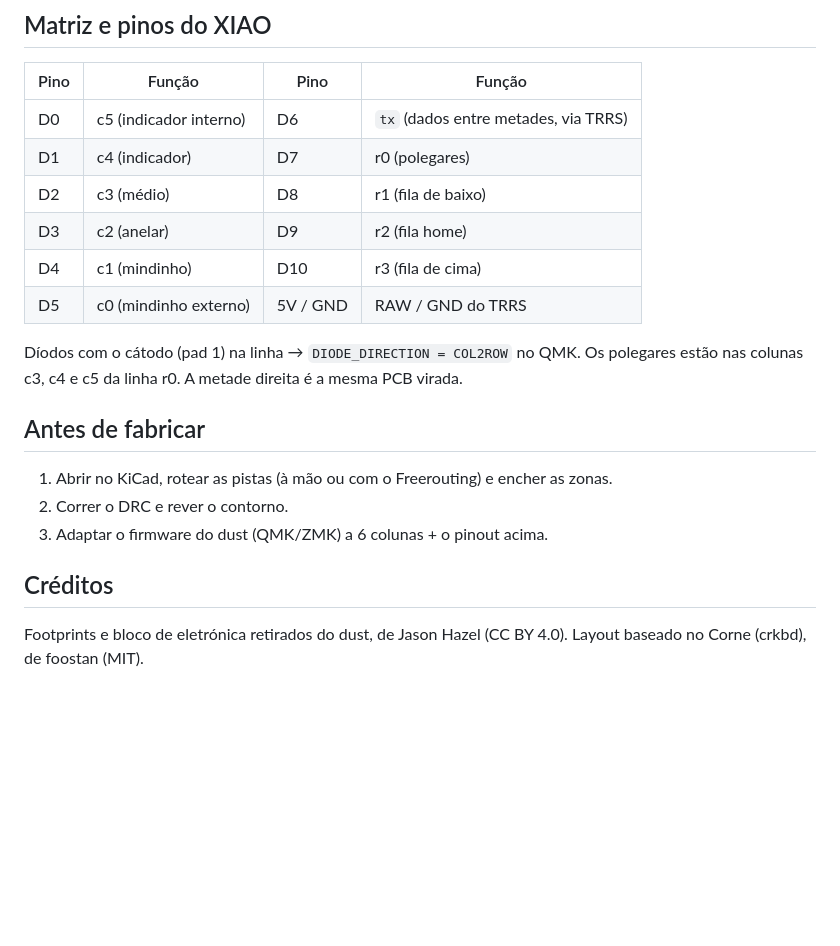
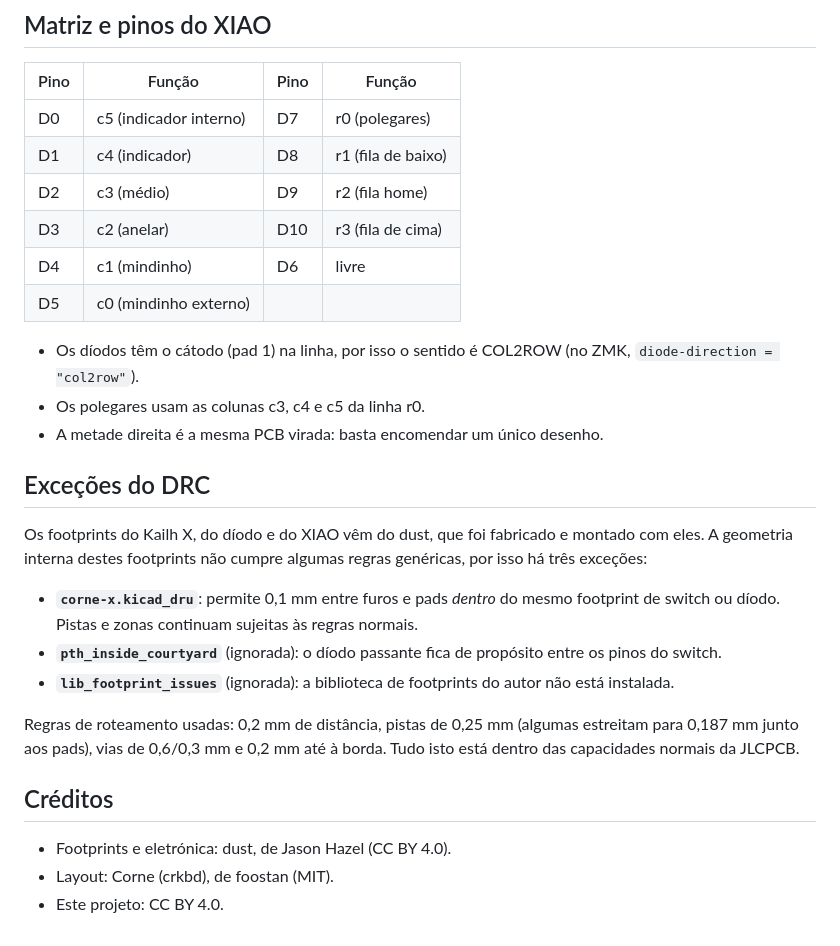
Before and after one commit to deSales327/corne-x, a Markdown page: README.md, the part around one of its changes. Rendered like a GitHub page; blank space fills up the shorter version.

```diff
--- a/README.md
+++ b/README.md
@@ -17,21 +46,27 @@ díodos 1N4148 SOD-123, Seeed XIAO (RP2040 ou BLE), jack TRRS e bateria opcional
 ## Matriz e pinos do XIAO
 | Pino | Função | Pino | Função |
 |---|---|---|---|
-| D0 | c5 (indicador interno) | D6 | `tx` (dados entre metades, via TRRS) |
-| D1 | c4 (indicador) | D7 | r0 (polegares) |
-| D2 | c3 (médio) | D8 | r1 (fila de baixo) |
-| D3 | c2 (anelar) | D9 | r2 (fila home) |
-| D4 | c1 (mindinho) | D10 | r3 (fila de cima) |
-| D5 | c0 (mindinho externo) | 5V / GND | RAW / GND do TRRS |
+| D0 | c5 (indicador interno) | D7 | r0 (polegares) |
+| D1 | c4 (indicador) | D8 | r1 (fila de baixo) |
+| D2 | c3 (médio) | D9 | r2 (fila home) |
+| D3 | c2 (anelar) | D10 | r3 (fila de cima) |
+| D4 | c1 (mindinho) | D6 | livre |
+| D5 | c0 (mindinho externo) | | |
 
-Díodos com o cátodo (pad 1) na linha → `DIODE_DIRECTION = COL2ROW` no QMK.
-Os polegares estão nas colunas c3, c4 e c5 da linha r0. A metade direita é a mesma PCB virada.
+- Os díodos têm o cátodo (pad 1) na linha, por isso o sentido é COL2ROW (no ZMK, `diode-direction = "col2row"`).
+- Os polegares usam as colunas c3, c4 e c5 da linha r0.
+- A metade direita é a mesma PCB virada: basta encomendar um único desenho.
 
-## Antes de fabricar
-1. Abrir no KiCad, rotear as pistas (à mão ou com o Freerouting) e encher as zonas.
-2. Correr o DRC e rever o contorno.
-3. Adaptar o firmware do dust (QMK/ZMK) a 6 colunas + o pinout acima.
+## Exceções do DRC
+Os footprints do Kailh X, do díodo e do XIAO vêm do dust, que foi fabricado e montado com eles. A geometria interna destes footprints não cumpre algumas regras genéricas, por isso há três exceções:
+
+- **`corne-x.kicad_dru`**: permite 0,1 mm entre furos e pads *dentro* do mesmo footprint de switch ou díodo. Pistas e zonas continuam sujeitas às regras normais.
+- **`pth_inside_courtyard`** (ignorada): o díodo passante fica de propósito entre os pinos do switch.
+- **`lib_footprint_issues`** (ignorada): a biblioteca de footprints do autor não está instalada.
+
+Regras de roteamento usadas: 0,2 mm de distância, pistas de 0,25 mm (algumas estreitam para 0,187 mm junto aos pads), vias de 0,6/0,3 mm e 0,2 mm até à borda. Tudo isto está dentro das capacidades normais da JLCPCB.
 
 ## Créditos
-Footprints e bloco de eletrónica retirados do dust, de Jason Hazel (CC BY 4.0).
-Layout baseado no Corne (crkbd), de foostan (MIT).
+- Footprints e eletrónica: dust, de Jason Hazel (CC BY 4.0).
+- Layout: Corne (crkbd), de foostan (MIT).
+- Este projeto: CC BY 4.0.
```
Also changed, not shown: other parts of README.md (+35 -6 lines), images/render-bottom.png (added), images/render-top.png (added), mockup.png, preview.png (deleted), 10 other files.
